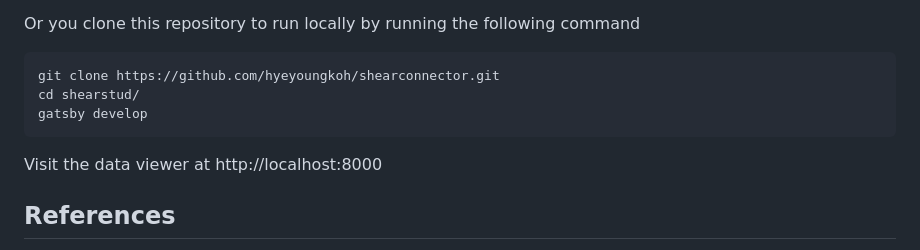
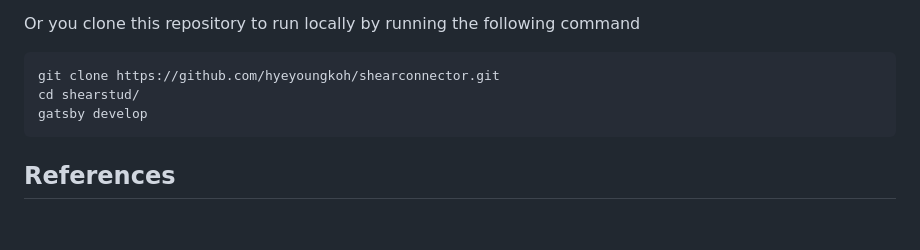
Before and after one commit to cfsrc/shearconnector, a Markdown page: README.md, the part around the change. Drawn GitHub-style; blank space fills up the shorter version.

```diff
--- a/README.md
+++ b/README.md
@@ -15,8 +15,6 @@ Or you clone this repository to run locally by running the following command
     git clone https://github.com/hyeyoungkoh/shearconnector.git
     cd shearstud/
     gatsby develop
-
-Visit the data viewer at http://localhost:8000
 
 ## References
 - M. Lawson, E. Aggelopoulos, R. Obiala, F. Hanus, C. Odenbreit, S. Nellinger, U. Kuhlmann, F. Eggert, D. Lam, X. Dai and T. Sheehan, "Development of improved shear connection rules in composite beams - Final Report," 2017.
```
